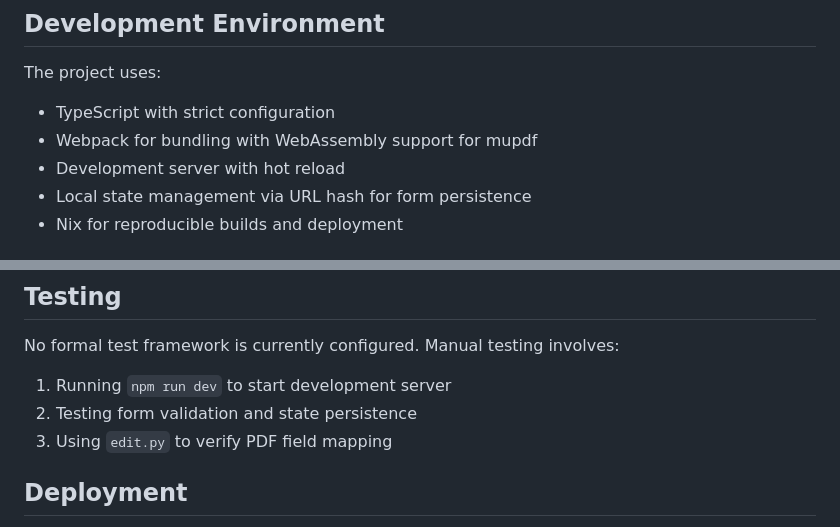
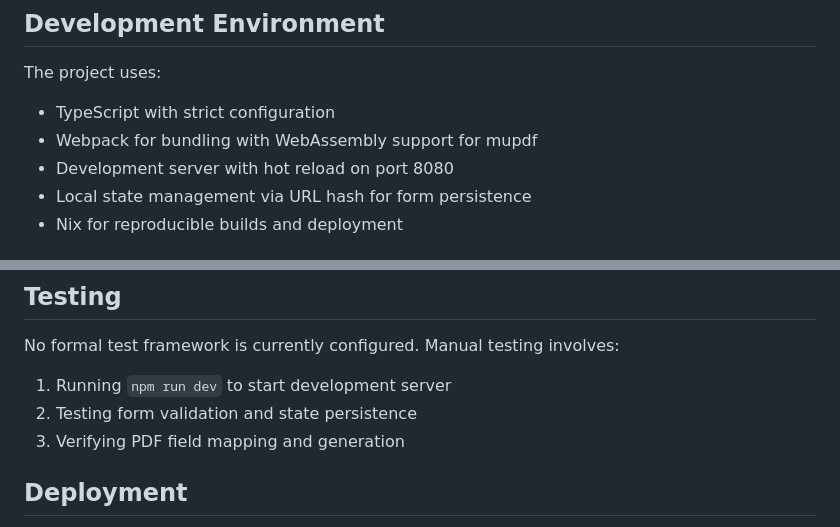
Before and after one commit to nperez3029/atf-5320.23-generator, a Markdown page: CLAUDE.md, 2 parts joined by grey strips. GitHub-like rendering.

```diff
--- a/CLAUDE.md
+++ b/CLAUDE.md
@@ -19,7 +19,7 @@ This is an NFA Form processor project that generates PDFs for ATF Form 5320.23 (
 The project uses:
 - TypeScript with strict configuration
 - Webpack for bundling with WebAssembly support for mupdf
-- Development server with hot reload
+- Development server with hot reload on port 8080
 - Local state management via URL hash for form persistence
 - Nix for reproducible builds and deployment
 
@@ -85,7 +85,7 @@ The TypeScript code contains extensive mapping between HTML form fields and PDF
 No formal test framework is currently configured. Manual testing involves:
 1. Running `npm run dev` to start development server
 2. Testing form validation and state persistence
-3. Using `edit.py` to verify PDF field mapping
+3. Verifying PDF field mapping and generation
 
 ## Deployment
 
```
Also changed, not shown: other parts of CLAUDE.md (+7 -7 lines).
